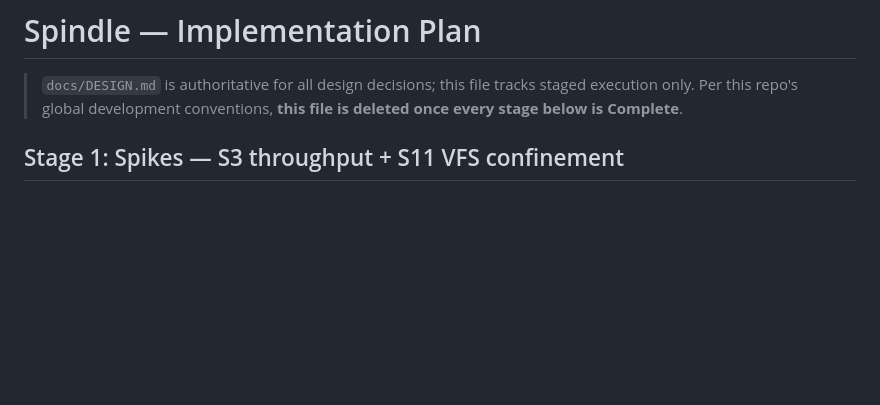
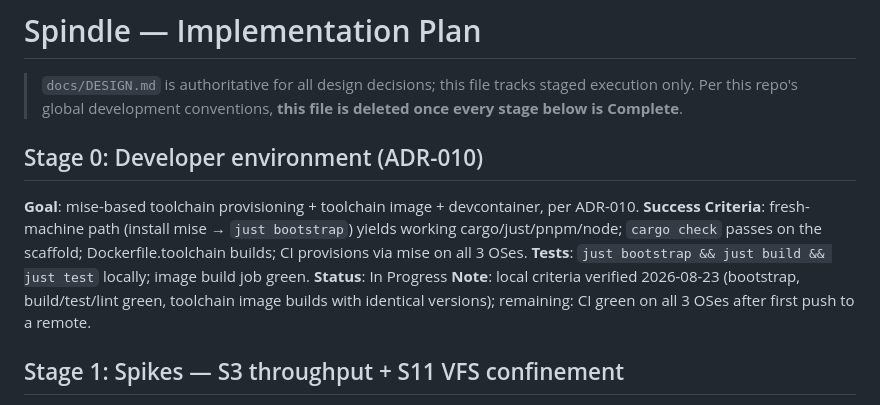
Before and after one commit to SpikedPunchVictim/spindle, a Markdown page: IMPLEMENTATION_PLAN.md, the part around the change. Drawn GitHub-style; blank space fills up the shorter version.

```diff
--- a/IMPLEMENTATION_PLAN.md
+++ b/IMPLEMENTATION_PLAN.md
@@ -3,6 +3,14 @@
 > `docs/DESIGN.md` is authoritative for all design decisions; this file tracks staged execution
 > only. Per this repo's global development conventions, **this file is deleted once every stage
 > below is Complete**.
+
+## Stage 0: Developer environment (ADR-010)
+**Goal**: mise-based toolchain provisioning + toolchain image + devcontainer, per ADR-010.
+**Success Criteria**: fresh-machine path (install mise → `just bootstrap`) yields working cargo/just/pnpm/node;
+`cargo check` passes on the scaffold; Dockerfile.toolchain builds; CI provisions via mise on all 3 OSes.
+**Tests**: `just bootstrap && just build && just test` locally; image build job green.
+**Status**: In Progress
+**Note**: local criteria verified 2026-08-23 (bootstrap, build/test/lint green, toolchain image builds with identical versions); remaining: CI green on all 3 OSes after first push to a remote.
 
 ## Stage 1: Spikes — S3 throughput + S11 VFS confinement
 **Goal**: Answer the two highest-risk open questions before any production transport or VFS code
```
Also changed, not shown: docs/DESIGN.md (+13 -1 lines), docs/adr/ADR-010-dev-environment-toolchain.md (added, +224 -0 lines).
